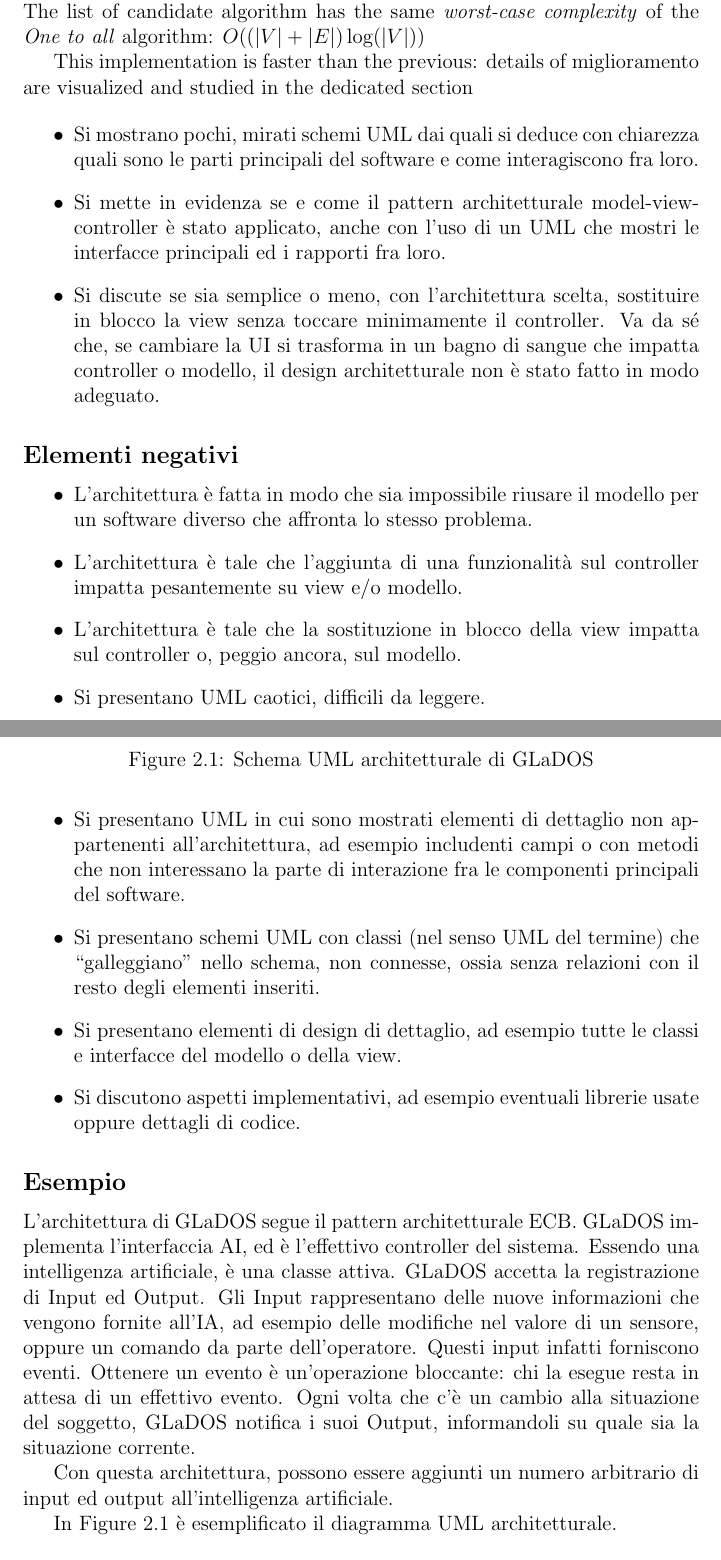
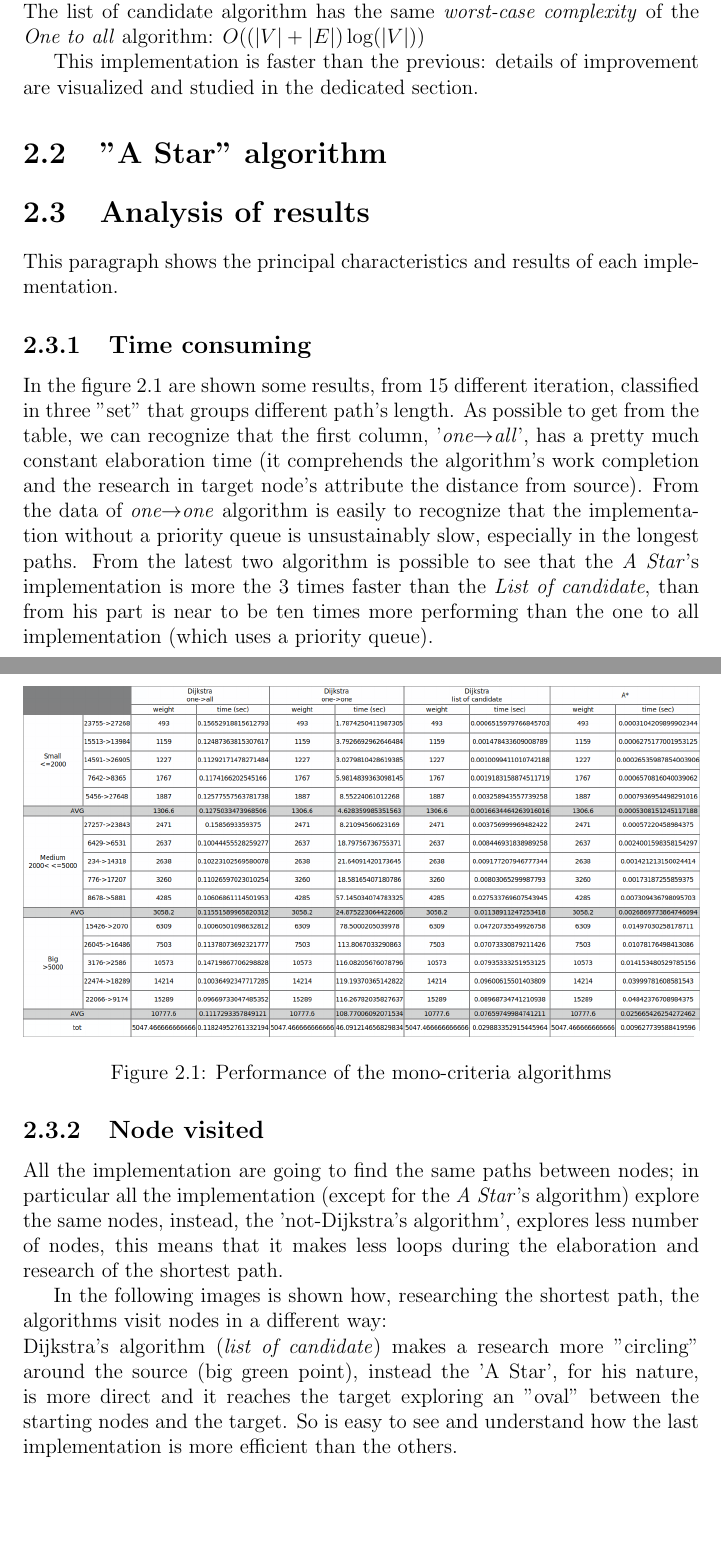
Before and after one commit to AndreaRoss96/MulticriteriaShortestPathsProblem, a LaTeX document (notes/Report/template.tex): two parts of pages 8 and 9 of 22 before the commit and two parts of pages 8 and 9 of 20 after it, joined at a grey line, cut so that both start at the same text, the shorter picture padded with empty space. The pictures show the PDF file notes/Report/template.pdf that the author committed with the source.

Commit message:
report and clean code of tests files

```diff
--- a/notes/Report/template.tex
+++ b/notes/Report/template.tex
@@ -132,44 +123,29 @@ The difference from this to the previous implementation is that this doesn't use
 The last version of Dijkstra's algorithm is an implementation that uses a priority queue. The elements of this queue are insert by each new visited node, so the queue's elements are the neighbors of the visited node; in this way the algorithm needs to interrogate only some nodes and not all graphs.\\
 The list of candidate algorithm has the same \textit{worst-case complexity} of the \textit{One to all} algorithm: $O((|V|+|E|)\log(|V|))$
 
-This implementation is faster than the previous: details of miglioramento are visualized and studied in the dedicated section
+This implementation is faster than the previous: details of improvement are visualized and studied in the dedicated section.
 
-\begin{itemize}
- \item Si mostrano pochi, mirati schemi UML dai quali si deduce con chiarezza quali sono le parti principali del software e come interagiscono fra loro.
- \item Si mette in evidenza se e come il pattern architetturale model-view-controller è stato applicato, anche con l'uso di un UML che mostri le interfacce principali ed i rapporti fra loro.
- \item Si discute se sia semplice o meno, con l'architettura scelta, sostituire in blocco la view senza toccare minimamente il controller. Va da sé che, se cambiare la UI si trasforma in un bagno di sangue che impatta controller o modello, il design architetturale non è stato fatto in modo adeguato.
-\end{itemize}
+\section{''A Star'' algorithm}
 
-\subsection*{Elementi negativi}
-\begin{itemize}
- \item L'architettura è fatta in modo che sia impossibile riusare il modello per un software diverso che affronta lo stesso problema.
- \item L'architettura è tale che l'aggiunta di una funzionalità sul controller impatta pesantemente su view e/o modello.
- \item L'architettura è tale che la sostituzione in blocco della view impatta sul controller o, peggio ancora, sul modello.
- \item Si presentano UML caotici, difficili da leggere.
- \item Si presentano UML in cui sono mostrati elementi di dettaglio non appartenenti all'architettura, ad esempio includenti campi o con metodi che non interessano la parte di interazione fra le componenti principali del software.
- \item Si presentano schemi UML con classi (nel senso UML del termine) che ``galleggiano'' nello schema, non connesse, ossia senza relazioni con il resto degli elementi inseriti.
- \item Si presentano elementi di design di dettaglio, ad esempio tutte le classi e interfacce del modello o della view.
- \item Si discutono aspetti implementativi, ad esempio eventuali librerie usate oppure dettagli di codice.
-\end{itemize}
+\section{Analysis of results}
+This paragraph shows the principal characteristics and results of each implementation.
+\subsection{Time consuming}
+In the figure \ref{fig:monoCriteriaOutput} are shown some results, from 15 different iteration, classified in three "set" that groups different path's length.
+\begin{figure}[h]
+	\centering
+	\includegraphics[width=\linewidth]{monoCriteriaOutput.png}
+	\caption{Performance of the mono-criteria algorithms}
+	\label{fig:monoCriteriaOutput}
+\end{figure}
+As possible to get from the table, we can recognize that the first column, '\textit{one$\to$all}', has a pretty much constant elaboration time (it comprehends the algorithm's work completion and the research in target node's attribute the distance from source). From the data of \textit{one$\to$one} algorithm is easily to recognize that the implementation without a priority queue is unsustainably slow, especially in the longest paths. From the latest two algorithm is possible to see that the \textit{A Star}'s implementation is more the 3 times faster than the \textit{List of candidate}, than from his part is near to be ten times more performing than the one to all implementation (which uses a priority queue).
 
-\subsection*{Esempio}
-L'architettura di GLaDOS segue il pattern architetturale ECB.
-GLaDOS implementa l'interfaccia AI, ed è l'effettivo controller del sistema.
-Essendo una intelligenza artificiale, è una classe attiva.
-GLaDOS accetta la registrazione di Input ed Output.
-Gli Input rappresentano delle nuove informazioni che vengono fornite all'IA, ad esempio delle modifiche nel valore di un sensore, oppure un comando da parte dell'operatore.
-Questi input infatti forniscono eventi.
-Ottenere un evento è un'operazione bloccante: chi la esegue resta in attesa di un effettivo evento.
-Ogni volta che c'è un cambio alla situazione del soggetto, GLaDOS notifica i suoi Output, informandoli su quale sia la situazione corrente.
+\subsection{Node visited}
 
-Con questa architettura, possono essere aggiunti un numero arbitrario di input ed output all'intelligenza artificiale.
+All the implementation are going to find the same paths between nodes; in particular all the implementation (except for the \textit{A Star}'s algorithm) explore the same nodes, instead, the 'not-Dijkstra's algorithm', explores less number of nodes, this means that it makes less loops during the elaboration and research of the shortest path.
 
-In \Cref{img:goodarch} è esemplificato il diagramma UML architetturale.
+In the following images is shown how, researching the shortest path, the algorithms visit nodes in a different way:\\
+Dijkstra's algorithm (\textit{list of candidate}) makes a research more "circling" around the source (big green point), instead the 'A Star', for his nature, is more direct and it reaches the target exploring an "oval" between the starting nodes and the target. So is easy to see and understand how the last implementation is more efficient than the others.
+%TODO: add images of paths
 
-\begin{figure}
-\centering{}
-%\includegraphics[width=\textwidth]{img/arch}
-\caption{Schema UML architetturale di GLaDOS}
-\label{img:goodarch}
-\end{figure}
+\chapter{Bicriteria algorithms}
 
@@ -199,3 +162,0 @@ Per continuare il parallelo con la vettura di Formula 1, se nei fogli di progett
-\subsection*{Elementi positivi}
-
-\begin{itemize}
@@ -210,16 +163,3 @@ Per continuare il parallelo con la vettura di Formula 1, se nei fogli di progett
-\end{itemize}
-
-\subsection*{Elementi negativi}
-\begin{itemize}
-	\item Il design del modello risulta scorrelato dal problema descritto in analisi.
-	\item Si tratta in modo prolisso, classe per classe, il software realizzato.
-	\item Non si presentano schemi UML esemplificativi.
-	\item Non si individuano design pattern, o si individuano in modo errato (si spaccia per design pattern qualcosa che non lo è).
-	\item Si producono schemi UML caotici e difficili da leggere, che comprendono inutili elementi di dettaglio.
-	\item Si presentano schemi UML con classi (nel senso UML del termine) che ``galleggiano'' nello schema, non connesse, ossia senza relazioni con il resto degli elementi inseriti.
-	\item Si tratta in modo inutilmente prolisso la divisione in package, elencando ad esempio le classi una per una.
-	\item La divisione in package non rispecchia l'architettura, o è caotica.
-\end{itemize}
 
 % \subsection*{Esempio di buona suddivisione in package}
 % L'applicazione è stata divisa in tre sottoparti logiche, come descritto nell'architettura: Model, Controller e Boundary. Maggiori dettagli sulle scelte fatte:
```
Also changed, not shown: notes/Report/img/monoCriteriaOutput.png (added), notes/Report/template.pdf, notes/tk -2_017.png (deleted), notes/Report/template.tex (51 more changed lines), 6 other files.
